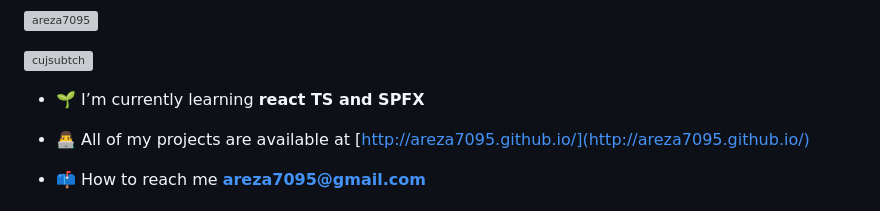
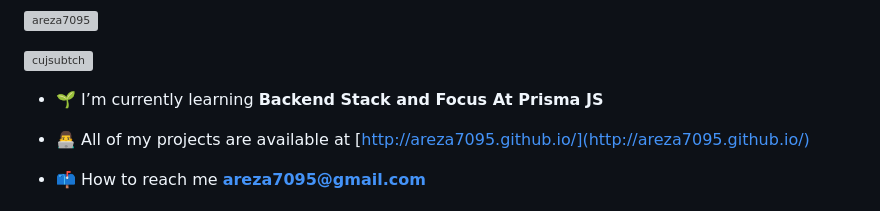
Before and after one commit to araaac/areza7095, a Markdown page: README.md, the part around the change. Drawn GitHub-style; grey boxes are pictures that could not be loaded.

```diff
--- a/README.md
+++ b/README.md
@@ -7,7 +7,7 @@
 
 <p align="left"> <a href="https://twitter.com/cujsubtch" target="blank"><img src="https://img.shields.io/twitter/follow/rezzzaaa_a?logo=twitter&style=for-the-badge" alt="cujsubtch" /></a> </p>
 
-- 🌱 I’m currently learning **react TS and SPFX**
+- 🌱 I’m currently learning **Backend Stack and Focus At Prisma JS**
 
 - 👨‍💻 All of my projects are available at [http://areza7095.github.io/](http://areza7095.github.io/)
 
```
